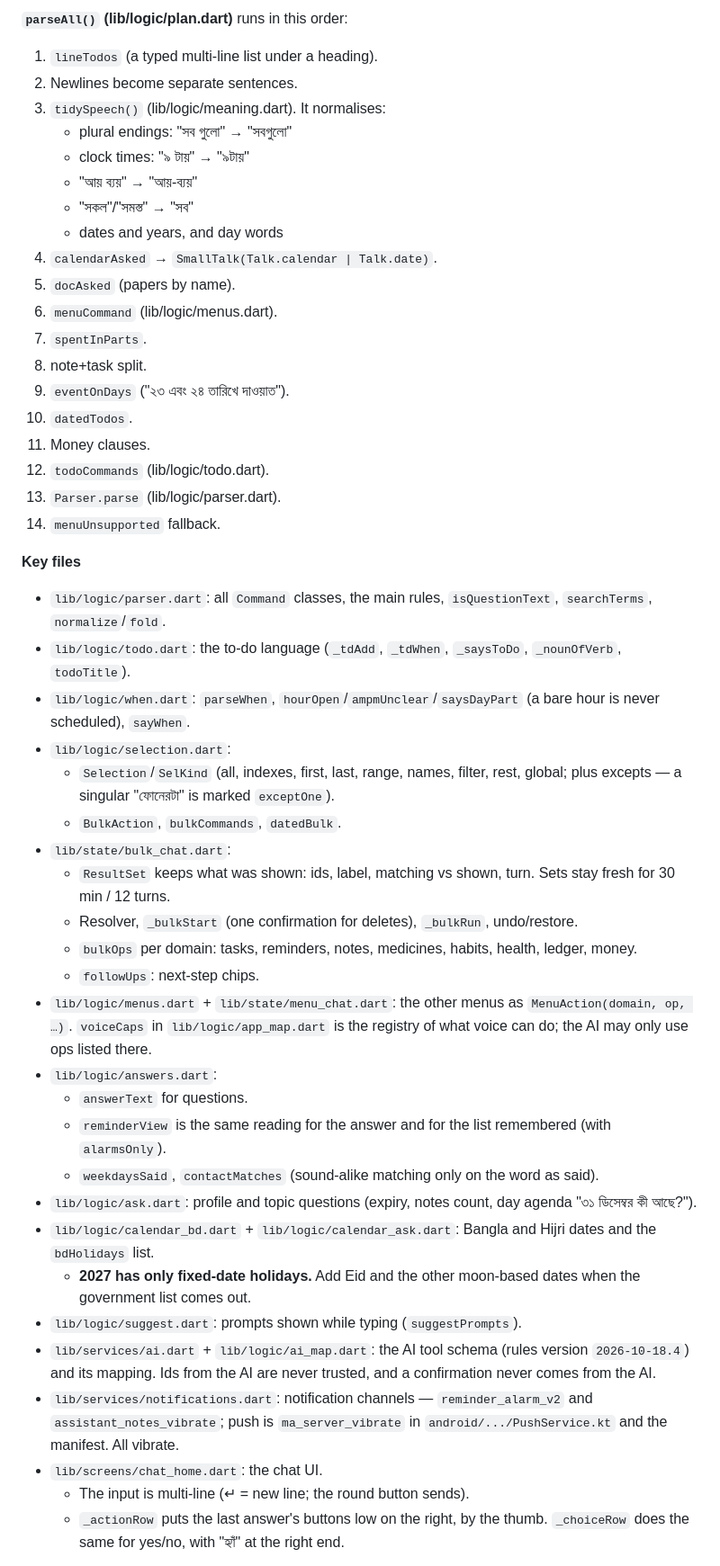
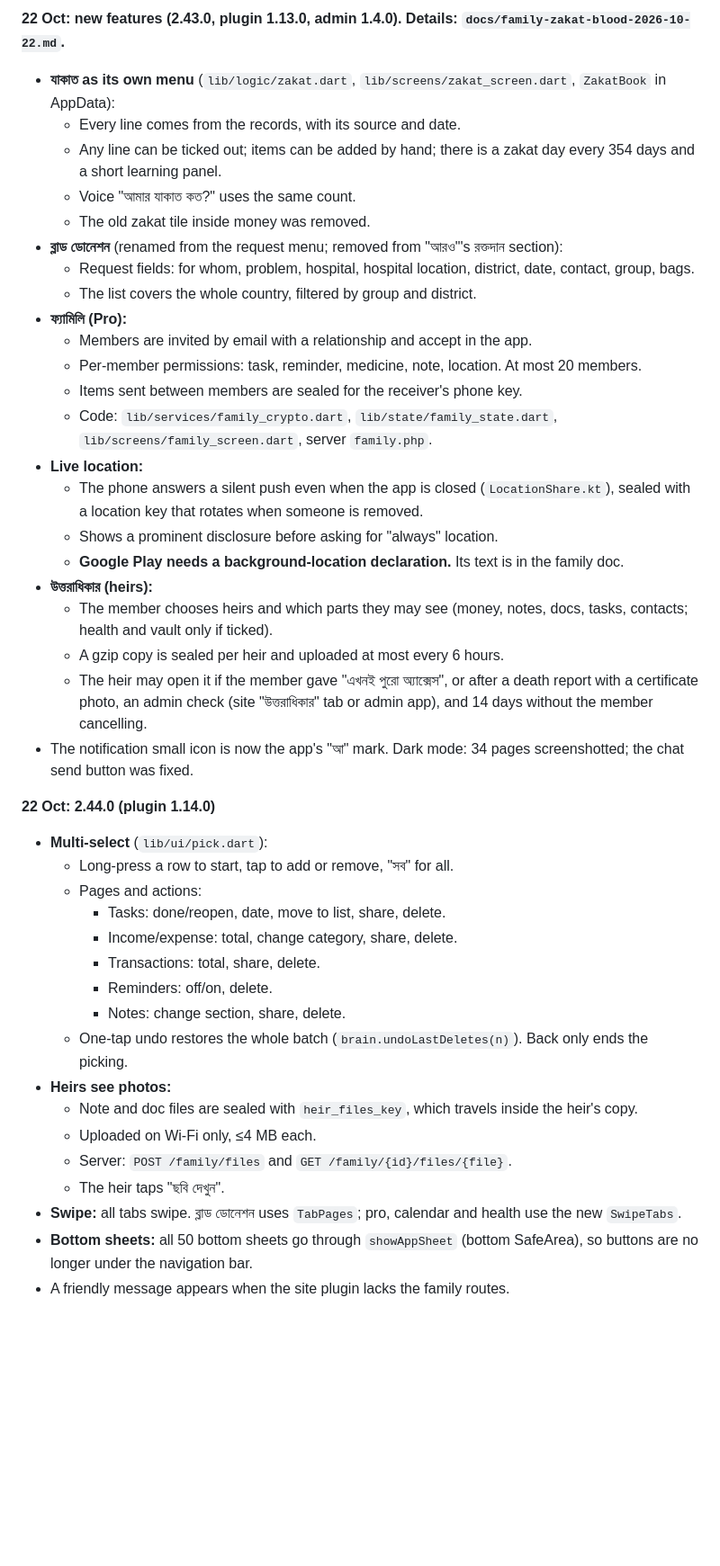
Before and after one commit to iamsaifsaiful/digital_brain, a Markdown page: docs/HANDOFF.md, the part around one of its changes. Shown at 90% size. Drawn GitHub-style; blank space fills up the shorter version.

Commit message:
docs: handoff at 2.45.0-b96 (18–23 Oct summary, what is left)
Co-Authored-By: Claude Opus 5.5 <noreply@anthropic.com>
Claude-Session: https://claude.ai/code/session_01DGoFS7hoMMTew92zFE2BTR

```diff
--- a/docs/HANDOFF.md
+++ b/docs/HANDOFF.md
@@ -122,49 +170,44 @@ python3 tool/i18n_missing.py      # must print "0 missing"
 
-**`parseAll()` (lib/logic/plan.dart)** runs in this order:
-1. `lineTodos` (a typed multi-line list under a heading).
-2. Newlines become separate sentences.
-3. `tidySpeech()` (lib/logic/meaning.dart). It normalises:
-   - plural endings: "সব গুলো" → "সবগুলো"
-   - clock times: "৯ টায়" → "৯টায়"
-   - "আয় ব্যয়" → "আয়-ব্যয়"
-   - "সকল"/"সমস্ত" → "সব"
-   - dates and years, and day words
-4. `calendarAsked` → `SmallTalk(Talk.calendar | Talk.date)`.
-5. `docAsked` (papers by name).
-6. `menuCommand` (lib/logic/menus.dart).
-7. `spentInParts`.
-8. note+task split.
-9. `eventOnDays` ("২৩ এবং ২৪ তারিখে দাওয়াত").
-10. `datedTodos`.
-11. Money clauses.
-12. `todoCommands` (lib/logic/todo.dart).
-13. `Parser.parse` (lib/logic/parser.dart).
-14. `menuUnsupported` fallback.
+**22 Oct: new features (2.43.0, plugin 1.13.0, admin 1.4.0). Details: `docs/family-zakat-blood-2026-10-22.md`.**
+- **যাকাত as its own menu** (`lib/logic/zakat.dart`, `lib/screens/zakat_screen.dart`, `ZakatBook` in AppData):
+  - Every line comes from the records, with its source and date.
+  - Any line can be ticked out; items can be added by hand; there is a zakat day every 354 days and a short learning panel.
+  - Voice "আমার যাকাত কত?" uses the same count.
+  - The old zakat tile inside money was removed.
+- **ব্লাড ডোনেশন** (renamed from the request menu; removed from "আরও"'s রক্তদান section):
+  - Request fields: for whom, problem, hospital, hospital location, district, date, contact, group, bags.
+  - The list covers the whole country, filtered by group and district.
+- **ফ্যামিলি (Pro):**
+  - Members are invited by email with a relationship and accept in the app.
+  - Per-member permissions: task, reminder, medicine, note, location. At most 20 members.
+  - Items sent between members are sealed for the receiver's phone key.
+  - Code: `lib/services/family_crypto.dart`, `lib/state/family_state.dart`, `lib/screens/family_screen.dart`, server `family.php`.
+- **Live location:**
+  - The phone answers a silent push even when the app is closed (`LocationShare.kt`), sealed with a location key that rotates when someone is removed.
+  - Shows a prominent disclosure before asking for "always" location.
+  - **Google Play needs a background-location declaration.** Its text is in the family doc.
+- **উত্তরাধিকার (heirs):**
+  - The member chooses heirs and which parts they may see (money, notes, docs, tasks, contacts; health and vault only if ticked).
+  - A gzip copy is sealed per heir and uploaded at most every 6 hours.
+  - The heir may open it if the member gave "এখনই পুরো অ্যাক্সেস", or after a death report with a certificate photo, an admin check (site "উত্তরাধিকার" tab or admin app), and 14 days without the member cancelling.
+- The notification small icon is now the app's "আ" mark. Dark mode: 34 pages screenshotted; the chat send button was fixed.
 
-**Key files**
-- `lib/logic/parser.dart`: all `Command` classes, the main rules, `isQuestionText`, `searchTerms`, `normalize`/`fold`.
-- `lib/logic/todo.dart`: the to-do language (`_tdAdd`, `_tdWhen`, `_saysToDo`, `_nounOfVerb`, `todoTitle`).
-- `lib/logic/when.dart`: `parseWhen`, `hourOpen`/`ampmUnclear`/`saysDayPart` (a bare hour is never scheduled), `sayWhen`.
-- `lib/logic/selection.dart`:
-  - `Selection`/`SelKind` (all, indexes, first, last, range, names, filter, rest, global; plus excepts — a singular "ফোনেরটা" is marked `exceptOne`).
-  - `BulkAction`, `bulkCommands`, `datedBulk`.
-- `lib/state/bulk_chat.dart`:
-  - `ResultSet` keeps what was shown: ids, label, matching vs shown, turn. Sets stay fresh for 30 min / 12 turns.
-  - Resolver, `_bulkStart` (one confirmation for deletes), `_bulkRun`, undo/restore.
-  - `bulkOps` per domain: tasks, reminders, notes, medicines, habits, health, ledger, money.
-  - `followUps`: next-step chips.
-- `lib/logic/menus.dart` + `lib/state/menu_chat.dart`: the other menus as `MenuAction(domain, op, …)`. `voiceCaps` in `lib/logic/app_map.dart` is the registry of what voice can do; the AI may only use ops listed there.
-- `lib/logic/answers.dart`:
-  - `answerText` for questions.
-  - `reminderView` is the same reading for the answer and for the list remembered (with `alarmsOnly`).
-  - `weekdaysSaid`, `contactMatches` (sound-alike matching only on the word as said).
-- `lib/logic/ask.dart`: profile and topic questions (expiry, notes count, day agenda "৩১ ডিসেম্বর কী আছে?").
-- `lib/logic/calendar_bd.dart` + `lib/logic/calendar_ask.dart`: Bangla and Hijri dates and the `bdHolidays` list.
-  - **2027 has only fixed-date holidays.** Add Eid and the other moon-based dates when the government list comes out.
-- `lib/logic/suggest.dart`: prompts shown while typing (`suggestPrompts`).
-- `lib/services/ai.dart` + `lib/logic/ai_map.dart`: the AI tool schema (rules version `2026-10-18.4`) and its mapping. Ids from the AI are never trusted, and a confirmation never comes from the AI.
-- `lib/services/notifications.dart`: notification channels — `reminder_alarm_v2` and `assistant_notes_vibrate`; push is `ma_server_vibrate` in `android/.../PushService.kt` and the manifest. All vibrate.
-- `lib/screens/chat_home.dart`: the chat UI.
-  - The input is multi-line (↵ = new line; the round button sends).
-  - `_actionRow` puts the last answer's buttons low on the right, by the thumb. `_choiceRow` does the same for yes/no, with "হ্যাঁ" at the right end.
+**22 Oct: 2.44.0 (plugin 1.14.0)**
+- **Multi-select** (`lib/ui/pick.dart`):
+  - Long-press a row to start, tap to add or remove, "সব" for all.
+  - Pages and actions:
+    - Tasks: done/reopen, date, move to list, share, delete.
+    - Income/expense: total, change category, share, delete.
+    - Transactions: total, share, delete.
+    - Reminders: off/on, delete.
+    - Notes: change section, share, delete.
+  - One-tap undo restores the whole batch (`brain.undoLastDeletes(n)`). Back only ends the picking.
+- **Heirs see photos:**
+  - Note and doc files are sealed with `heir_files_key`, which travels inside the heir's copy.
+  - Uploaded on Wi-Fi only, ≤4 MB each.
+  - Server: `POST /family/files` and `GET /family/{id}/files/{file}`.
+  - The heir taps "ছবি দেখুন".
+- **Swipe:** all tabs swipe. ব্লাড ডোনেশন uses `TabPages`; pro, calendar and health use the new `SwipeTabs`.
+- **Bottom sheets:** all 50 bottom sheets go through `showAppSheet` (bottom SafeArea), so buttons are no longer under the navigation bar.
+- A friendly message appears when the site plugin lacks the family routes.
 
```
Also changed, not shown: other parts of docs/HANDOFF.md (+246 -170 lines), docs/pending-2026-10-22.md (+4 -4 lines).
